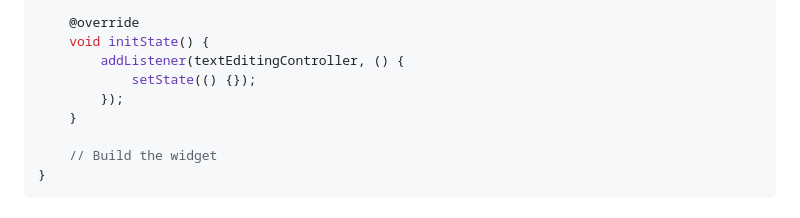
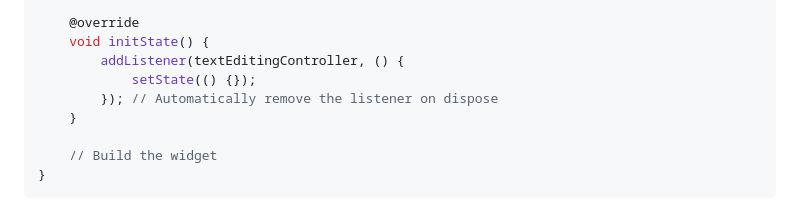
Before and after one commit to Youssef-Mahmoud-M/cesium, a Markdown page: GUIDE.md, the part around the change. Rendered like a GitHub page.

```diff
--- a/GUIDE.md
+++ b/GUIDE.md
@@ -395,7 +395,7 @@ class _MyWidgetState extends State<MyWidget> with ManagedListenerMixin {
     void initState() {
         addListener(textEditingController, () {
             setState(() {});
-        });
+        }); // Automatically remove the listener on dispose
     }
 
     // Build the widget
```
Also changed, not shown: README.md (+45 -8 lines).
